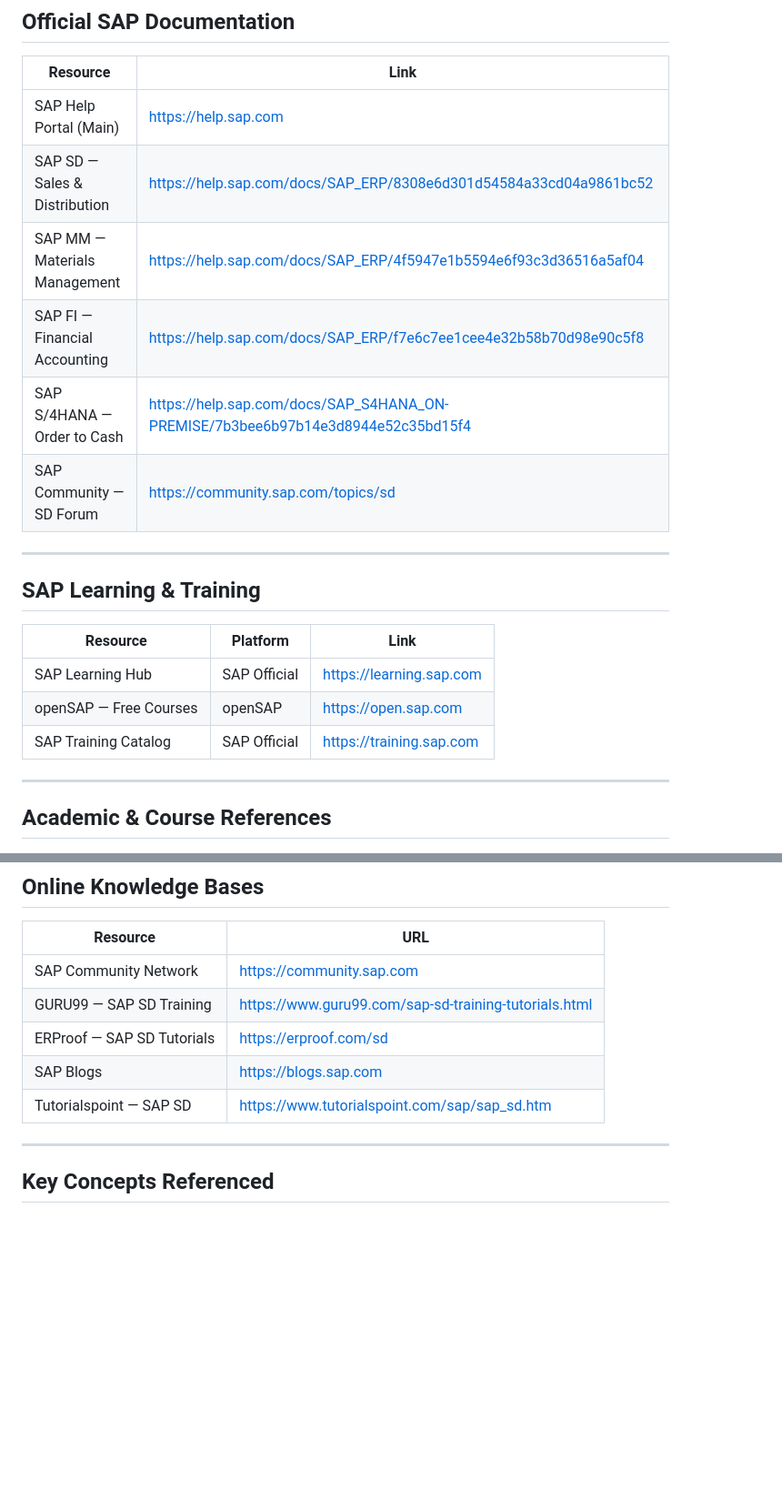
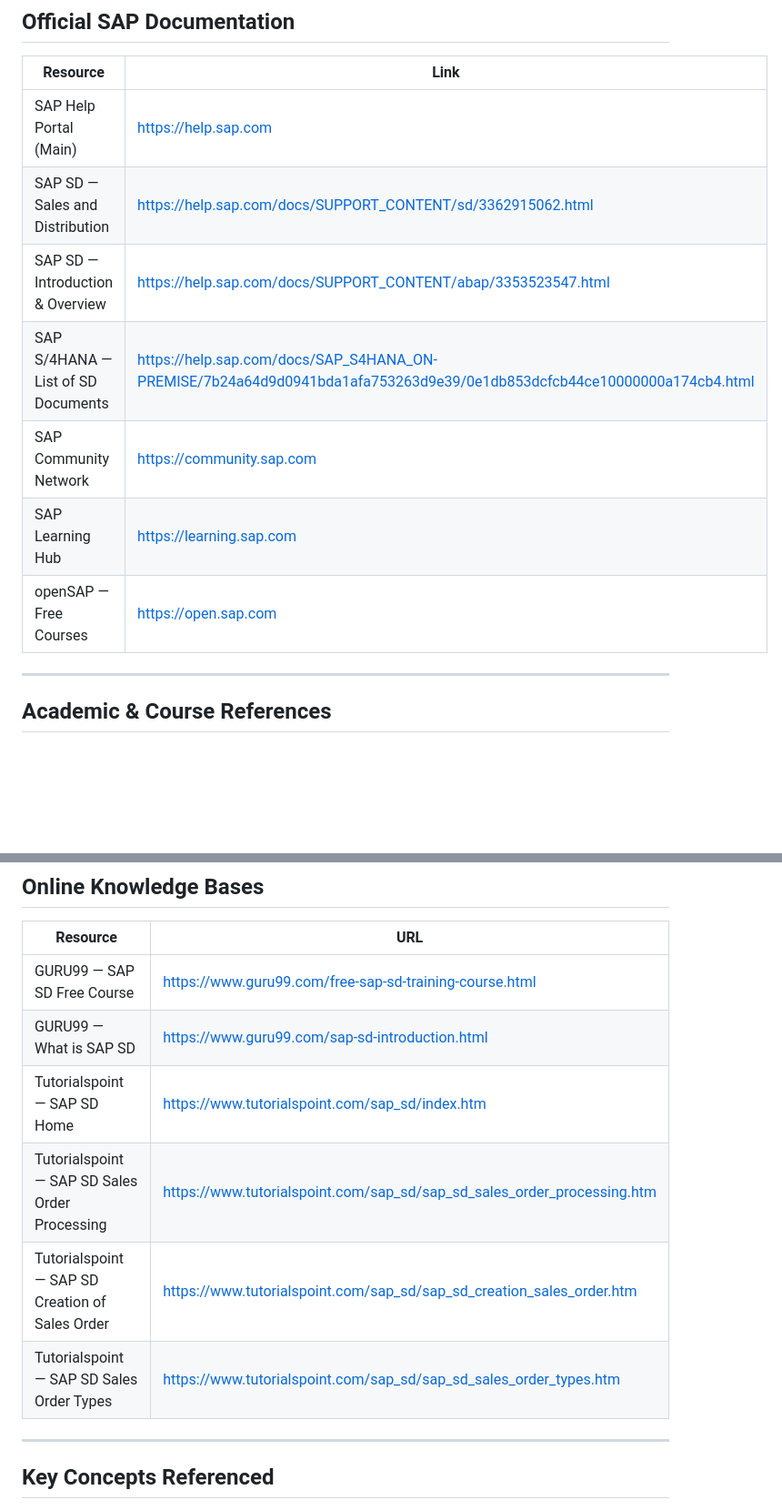
Before and after one commit to 2305100-Vineet/housing-web-app, a Markdown page: References.md, 2 parts joined by grey strips. Shown at 91% size. Rendered like a GitHub page; blank space fills up the shorter version.

```diff
--- a/References.md
+++ b/References.md
@@ -20,21 +20,12 @@
 | Resource | Link |
 |----------|------|
 | SAP Help Portal (Main) | https://help.sap.com |
-| SAP SD — Sales & Distribution | https://help.sap.com/docs/SAP_ERP/8308e6d301d54584a33cd04a9861bc52 |
-| SAP MM — Materials Management | https://help.sap.com/docs/SAP_ERP/4f5947e1b5594e6f93c3d36516a5af04 |
-| SAP FI — Financial Accounting | https://help.sap.com/docs/SAP_ERP/f7e6c7ee1cee4e32b58b70d98e90c5f8 |
-| SAP S/4HANA — Order to Cash | https://help.sap.com/docs/SAP_S4HANA_ON-PREMISE/7b3bee6b97b14e3d8944e52c35bd15f4 |
-| SAP Community — SD Forum | https://community.sap.com/topics/sd |
-
----
-
-## SAP Learning & Training
-
-| Resource | Platform | Link |
-|----------|----------|------|
-| SAP Learning Hub | SAP Official | https://learning.sap.com |
-| openSAP — Free Courses | openSAP | https://open.sap.com |
-| SAP Training Catalog | SAP Official | https://training.sap.com |
+| SAP SD — Sales and Distribution | https://help.sap.com/docs/SUPPORT_CONTENT/sd/3362915062.html |
+| SAP SD — Introduction & Overview | https://help.sap.com/docs/SUPPORT_CONTENT/abap/3353523547.html |
+| SAP S/4HANA — List of SD Documents | https://help.sap.com/docs/SAP_S4HANA_ON-PREMISE/7b24a64d9d0941bda1afa753263d9e39/0e1db853dcfcb44ce10000000a174cb4.html |
+| SAP Community Network | https://community.sap.com |
+| SAP Learning Hub | https://learning.sap.com |
+| openSAP — Free Courses | https://open.sap.com |
 
 ---
 
@@ -52,11 +43,12 @@
 
 | Resource | URL |
 |----------|-----|
-| SAP Community Network | https://community.sap.com |
-| GURU99 — SAP SD Training | https://www.guru99.com/sap-sd-training-tutorials.html |
-| ERProof — SAP SD Tutorials | https://erproof.com/sd |
-| SAP Blogs | https://blogs.sap.com |
-| Tutorialspoint — SAP SD | https://www.tutorialspoint.com/sap/sap_sd.htm |
+| GURU99 — SAP SD Free Course | https://www.guru99.com/free-sap-sd-training-course.html |
+| GURU99 — What is SAP SD | https://www.guru99.com/sap-sd-introduction.html |
+| Tutorialspoint — SAP SD Home | https://www.tutorialspoint.com/sap_sd/index.htm |
+| Tutorialspoint — SAP SD Sales Order Processing | https://www.tutorialspoint.com/sap_sd/sap_sd_sales_order_processing.htm |
+| Tutorialspoint — SAP SD Creation of Sales Order | https://www.tutorialspoint.com/sap_sd/sap_sd_creation_sales_order.htm |
+| Tutorialspoint — SAP SD Sales Order Types | https://www.tutorialspoint.com/sap_sd/sap_sd_sales_order_types.htm |
 
 ---
 
```
